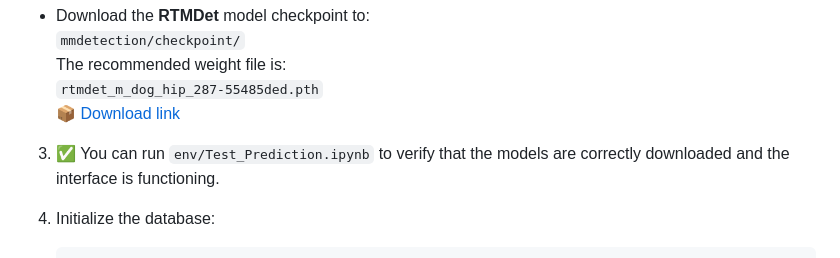
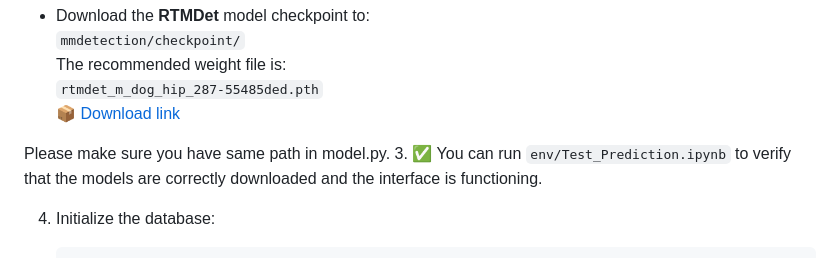
Before and after one commit to ethanYaoyx/Dog_hip_UI, a Markdown page: README.md, the part around the change. Rendered like a GitHub page.

```diff
--- a/README.md
+++ b/README.md
@@ -64,7 +64,7 @@ Image_Website/
   `rtmdet_m_dog_hip_287-55485ded.pth`
   📦 [Download link](https://yuad-my.sharepoint.com/:f:/r/personal/yyao3_mail_yu_edu/Documents/weight_mmdetect?csf=1&web=1&e=s5j0B4)
 
-
+ Please make sure you have same path in model.py.
 3. ✅ You can run `env/Test_Prediction.ipynb` to verify that the models are correctly downloaded and the interface is functioning.
 
 
```
